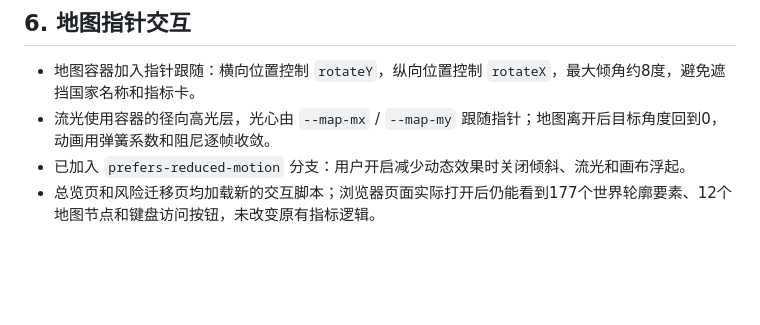
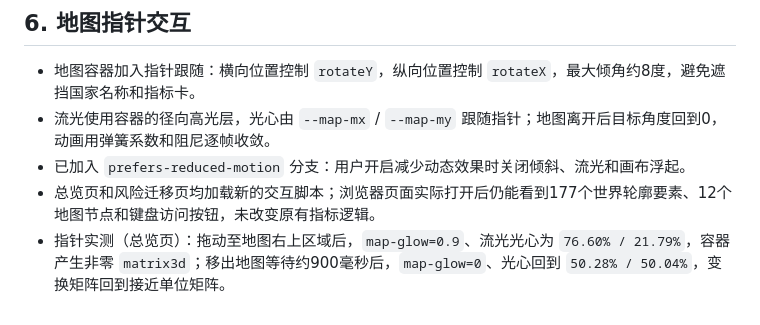
Before and after one commit to lesile1312/semiconductor-project, a Markdown page: docs/运行记录_20260920.md, the part around the change. GitHub-like rendering; blank space fills up the shorter version.

Commit message:
补充地图动效实测记录

```diff
--- a/docs/运行记录_20260920.md
+++ b/docs/运行记录_20260920.md
@@ -70,3 +70,4 @@ final_validation=PASS
 - 流光使用容器的径向高光层，光心由 `--map-mx` / `--map-my` 跟随指针；地图离开后目标角度回到0，动画用弹簧系数和阻尼逐帧收敛。
 - 已加入 `prefers-reduced-motion` 分支：用户开启减少动态效果时关闭倾斜、流光和画布浮起。
 - 总览页和风险迁移页均加载新的交互脚本；浏览器页面实际打开后仍能看到177个世界轮廓要素、12个地图节点和键盘访问按钮，未改变原有指标逻辑。
+- 指针实测（总览页）：拖动至地图右上区域后，`map-glow=0.9`、流光光心为 `76.60% / 21.79%`，容器产生非零 `matrix3d`；移出地图等待约900毫秒后，`map-glow=0`、光心回到 `50.28% / 50.04%`，变换矩阵回到接近单位矩阵。
```
